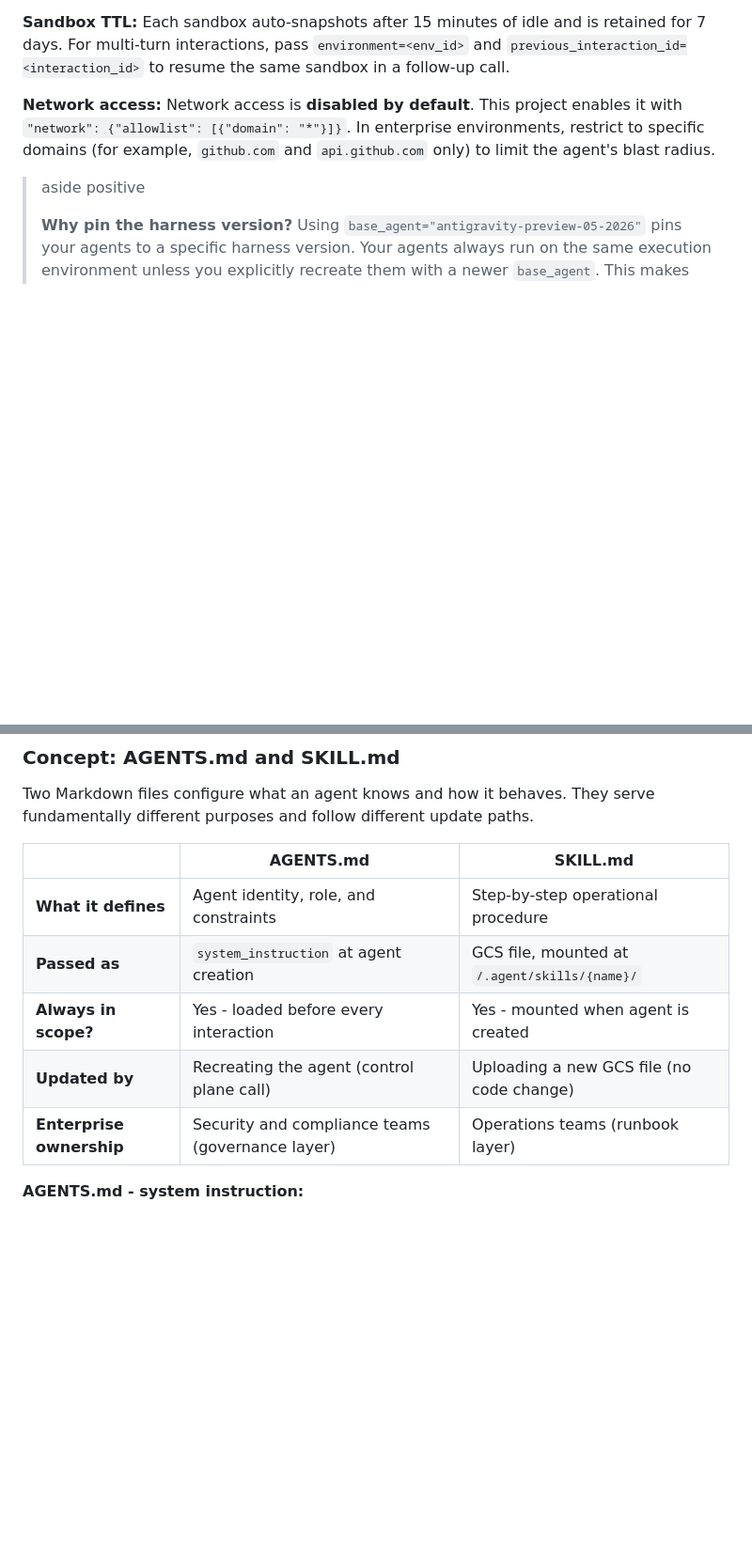
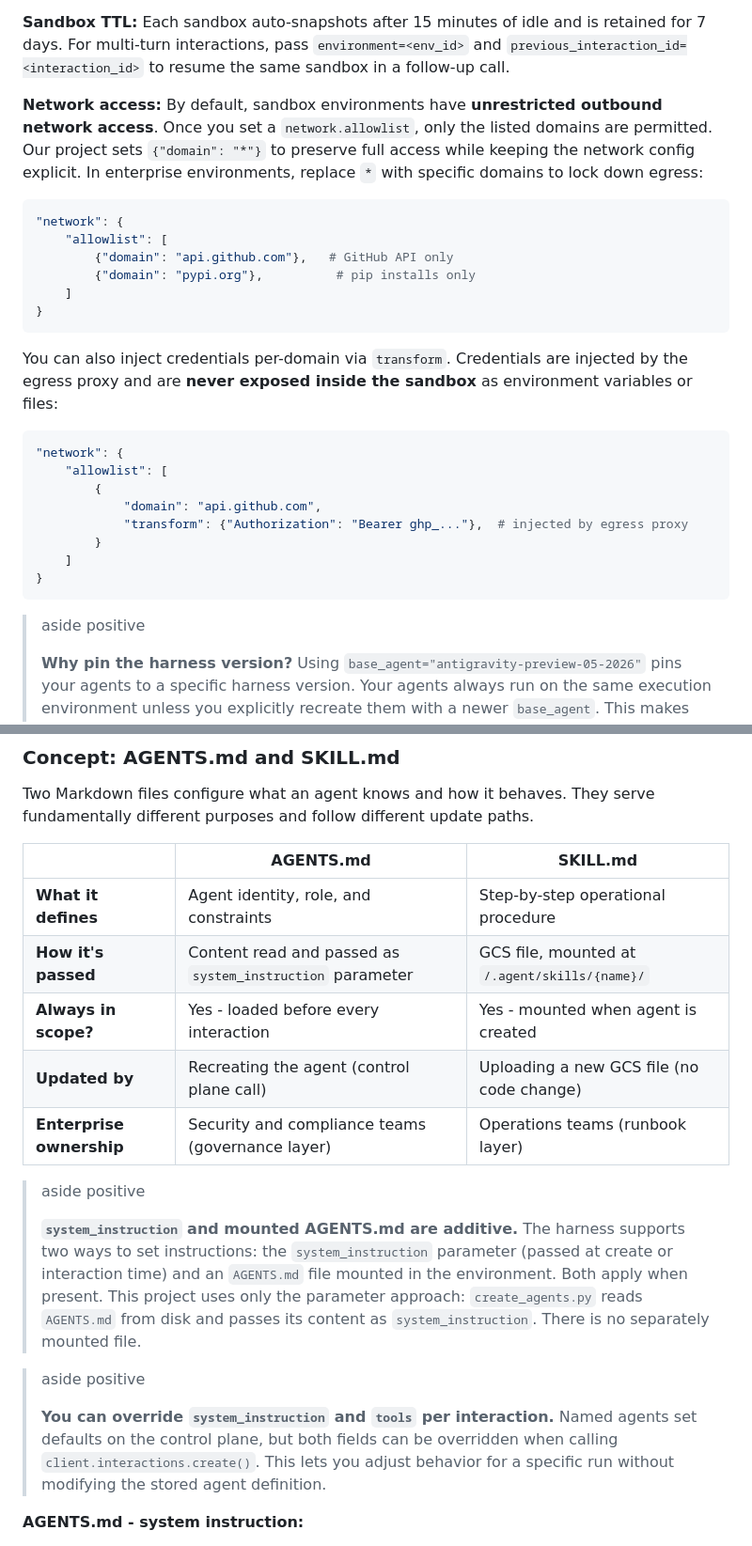
Before and after one commit to Saoussen-CH/github-issue-resolver, a Markdown page: codelab/index.lab.md, 2 parts joined by grey strips. Shown at 94% size. GitHub-like rendering; blank space fills up the shorter version.

Commit message:
Fix network default and add environment details from official docs
- Network is unrestricted by default; an allowlist restricts it.
  Prior text had this backwards ('disabled by default').
- Show enterprise allowlist pattern with specific domains.
- Add credential injection example: transform headers are injected
  by egress proxy, never exposed inside sandbox as env vars or files.
- Expand pre-installed software table: ripgrep, fd, tree, numpy,
  pandas added; note Python 3.12/Node 22 (Gemini API) vs
  Python 3.11/Node 20 (Vertex AI) version difference.
- Add note that pip/npm packages installed at runtime persist
  when reusing the same environment_id.

````diff
--- a/codelab/index.lab.md
+++ b/codelab/index.lab.md
@@ -417,9 +426,33 @@ Built-in tools are configured at agent creation via the `tools` list:
 multi-turn interactions, pass `environment=<env_id>` and `previous_interaction_id=<interaction_id>` to
 resume the same sandbox in a follow-up call.
 
-**Network access:** Network access is **disabled by default**. This project enables it with
-`"network": {"allowlist": [{"domain": "*"}]}`. In enterprise environments, restrict to specific domains
-(for example, `github.com` and `api.github.com` only) to limit the agent's blast radius.
+**Network access:** By default, sandbox environments have **unrestricted outbound network access**. Once you
+set a `network.allowlist`, only the listed domains are permitted. Our project sets
+`{"domain": "*"}` to preserve full access while keeping the network config explicit. In enterprise
+environments, replace `*` with specific domains to lock down egress:
+
+```python
+"network": {
+    "allowlist": [
+        {"domain": "api.github.com"},   # GitHub API only
+        {"domain": "pypi.org"},          # pip installs only
+    ]
+}
+```
+
+You can also inject credentials per-domain via `transform`. Credentials are injected by the egress proxy
+and are **never exposed inside the sandbox** as environment variables or files:
+
+```python
+"network": {
+    "allowlist": [
+        {
+            "domain": "api.github.com",
+            "transform": {"Authorization": "Bearer ghp_..."},  # injected by egress proxy
+        }
+    ]
+}
+```
 
 > aside positive
 >
@@ -530,10 +563,24 @@ purposes and follow different update paths.
 | | AGENTS.md | SKILL.md |
 |---|---|---|
 | **What it defines** | Agent identity, role, and constraints | Step-by-step operational procedure |
-| **Passed as** | `system_instruction` at agent creation | GCS file, mounted at `/.agent/skills/{name}/` |
+| **How it's passed** | Content read and passed as `system_instruction` parameter | GCS file, mounted at `/.agent/skills/{name}/` |
 | **Always in scope?** | Yes - loaded before every interaction | Yes - mounted when agent is created |
 | **Updated by** | Recreating the agent (control plane call) | Uploading a new GCS file (no code change) |
 | **Enterprise ownership** | Security and compliance teams (governance layer) | Operations teams (runbook layer) |
+
+> aside positive
+>
+> **`system_instruction` and mounted AGENTS.md are additive.** The harness supports two ways to set
+> instructions: the `system_instruction` parameter (passed at create or interaction time) and an `AGENTS.md`
+> file mounted in the environment. Both apply when present. This project uses only the parameter approach:
+> `create_agents.py` reads `AGENTS.md` from disk and passes its content as `system_instruction`. There is no
+> separately mounted file.
+
+> aside positive
+>
+> **You can override `system_instruction` and `tools` per interaction.** Named agents set defaults on the
+> control plane, but both fields can be overridden when calling `client.interactions.create()`. This lets you
+> adjust behavior for a specific run without modifying the stored agent definition.
 
 **AGENTS.md - system instruction:**
 
````
Also changed, not shown: other parts of codelab/index.lab.md (+11 -2 lines).
